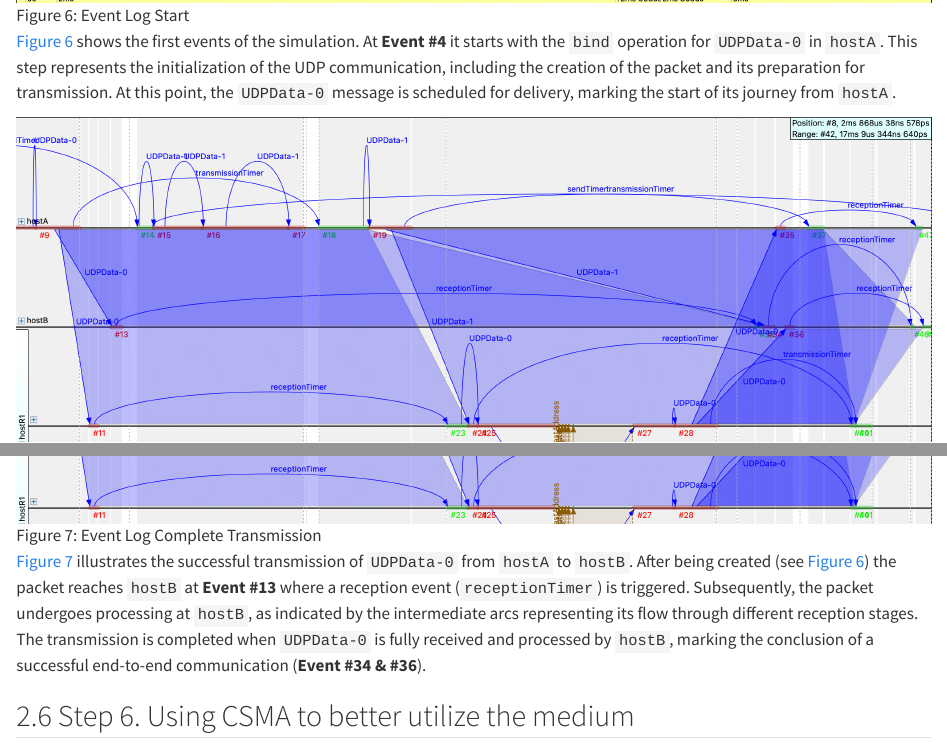
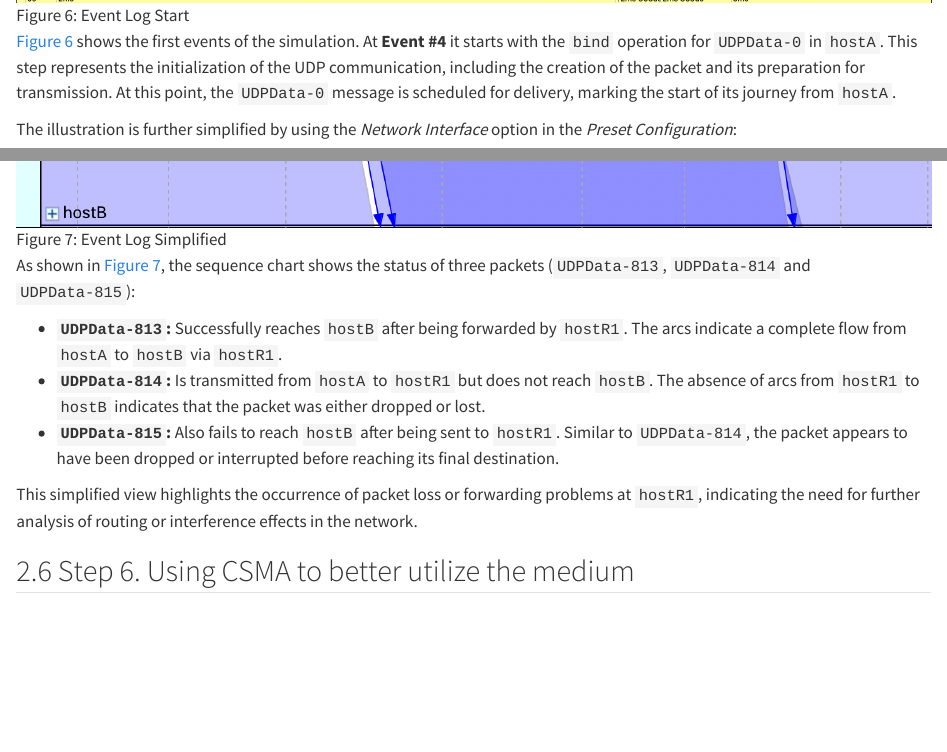
Before and after one commit to luckerma/msque_project, a Quarto document (report/index.qmd): the page in a window 1100 px wide, from 10990 px down, and a second part further down, joined at a grey line. Rendered offline with R 4.5, knitr and Pandoc in place of Quarto, with nearby package versions; long lines of code are wrapped.

Commit message:
Fix Step 5

```diff
--- a/report/index.qmd
+++ b/report/index.qmd
@@ -380,9 +380,17 @@ This information provides a comprehensive view of packet flow and module interac
 
 @fig-event_log_start shows the first events of the simulation. At **Event #4** it starts with the `bind` operation for `UDPData-0` in `hostA`. This step represents the initialization of the UDP communication, including the creation of the packet and its preparation for transmission. At this point, the `UDPData-0` message is scheduled for delivery, marking the start of its journey from `hostA`.
 
-![Event Log Complete Transmission](resources/elog_1.png){#fig-event_log_complete}
+The illustration is further simplified by using the *Network Interface* option in the *Preset Configuration*:
 
-@fig-event_log_complete illustrates the successful transmission of `UDPData-0` from `hostA` to `hostB`. After being created (see @fig-event_log_start) the packet reaches `hostB` at **Event #13** where a reception event (`receptionTimer`) is triggered. Subsequently, the packet undergoes processing at `hostB`, as indicated by the intermediate arcs representing its flow through different reception stages. The transmission is completed when `UDPData-0` is fully received and processed by `hostB`, marking the conclusion of a successful end-to-end communication (**Event #34 & #36**).
+![Event Log Simplified](resources/elog_events.png){#fig-event_log_events}
+
+As shown in @fig-event_log_events, the sequence chart shows the status of three packets (`UDPData-813`, `UDPData-814` and `UDPData-815`):
+
+- **`UDPData-813`:** Successfully reaches `hostB` after being forwarded by `hostR1`. The arcs indicate a complete flow from `hostA` to `hostB` via `hostR1`.
+- **`UDPData-814`:** Is transmitted from `hostA` to `hostR1` but does not reach `hostB`. The absence of arcs from `hostR1` to `hostB` indicates that the packet was either dropped or lost.
+- **`UDPData-815`:** Also fails to reach `hostB` after being sent to `hostR1`. Similar to `UDPData-814`, the packet appears to have been dropped or interrupted before reaching its final destination.
+
+This simplified view highlights the occurrence of packet loss or forwarding problems at `hostR1`, indicating the need for further analysis of routing or interference effects in the network.
 
 ## Step 6. Using CSMA to better utilize the medium {#sec-step_6}
 
```
Also changed, not shown: report/resources/elog_1.png (deleted), report/resources/elog_events.png (added), report/index.qmd (2 more changed lines).
